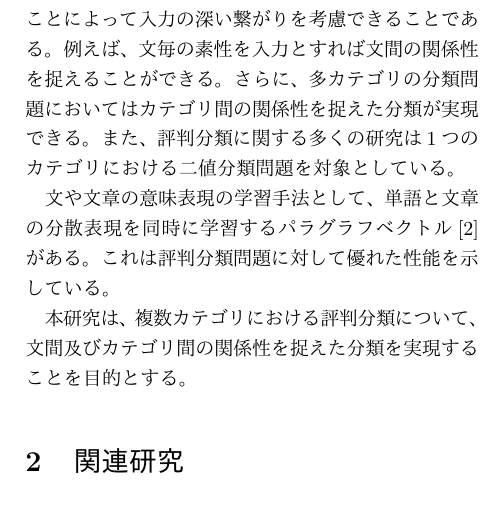
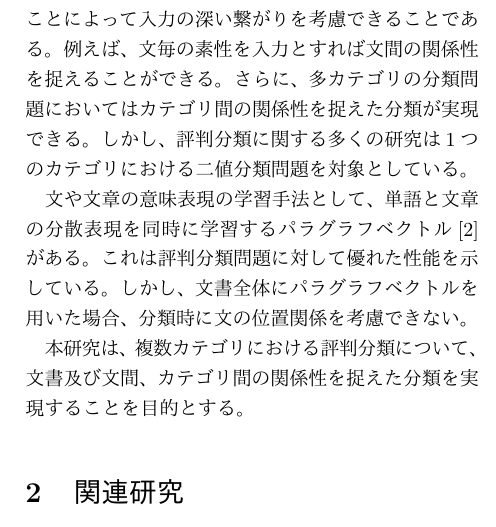
Before and after one commit to ytoyama/bachelor_thesis, a LaTeX document (nlp/nlp.tex): part of one column of page 1 of 4, cut so that both start at the same text. The pictures show the PDF file nlp/nlp.pdf that the author committed with the source.

Commit message:
Change title

```diff
--- a/nlp/nlp.tex
+++ b/nlp/nlp.tex
@@ -19,7 +19,7 @@
 
 \title{\textbf{
   %パラグラフベクトルとNNによる\\
-  文間及びカテゴリ間の関係性を捉えたレーティング予測\\
+  文書及び文間、カテゴリ間の関係性を捉えたレーティング予測\\
   %Sentiment Classification Reflecting Relation among Sentences and Categories\\
   %via Pragraph Vector and Neural Network\\
 }}
@@ -65,16 +63,18 @@
 例えば、文毎の素性を入力とすれば文間の関係性を捉えることができる。
 さらに、多カテゴリの分類問題においてはカテゴリ間の関係性を捉えた分類が
 実現できる。
-また、評判分類に関する多くの研究は1つのカテゴリにおける二値分類問題を
+しかし、評判分類に関する多くの研究は1つのカテゴリにおける二値分類問題を
 対象としている。
 
 文や文章の意味表現の学習手法として、単語と文章の分散表現を同時に学習する
 パラグラフベクトル\cite{quoc14}がある。
 これは評判分類問題に対して優れた性能を示している。
+しかし、文書全体にパラグラフベクトルを用いた場合、
+分類時に文の位置関係を考慮できない。
 
 本研究は、複数カテゴリにおける評判分類について、
 %パラグラフベクトル\cite{quoc14}とニューラルネットワークを用いて
-文間及びカテゴリ間の関係性を捉えた分類を実現することを目的とする。
+文書及び文間、カテゴリ間の関係性を捉えた分類を実現することを目的とする。
 
 %提案手法では、パラグラフベクトル\cite{quoc14}によって
 %生成された各レビューの文書ベクトルと文ベクトルを
```
Also changed, not shown: nlp/nlp.pdf, nlp/nlp.tex (6 more changed lines).
